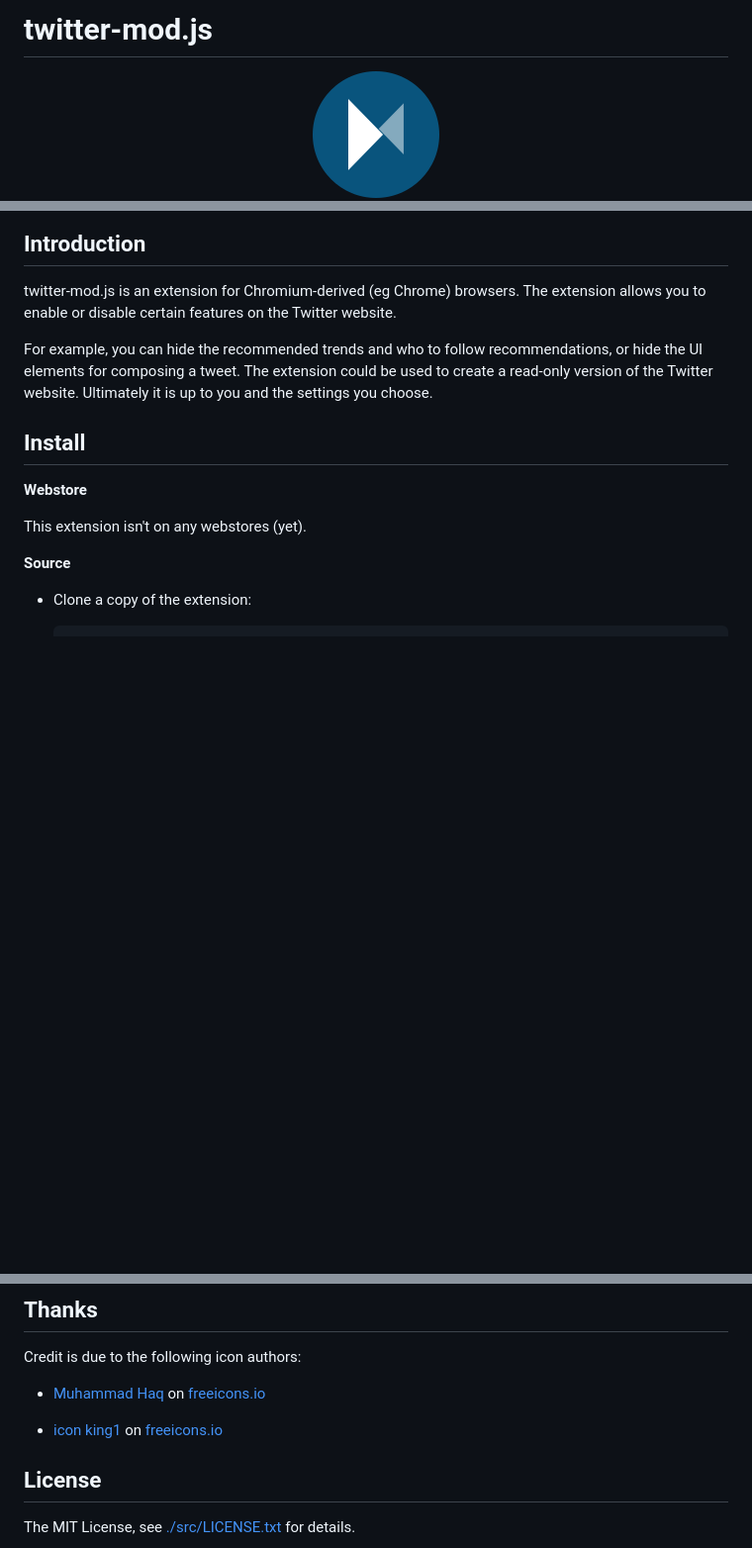
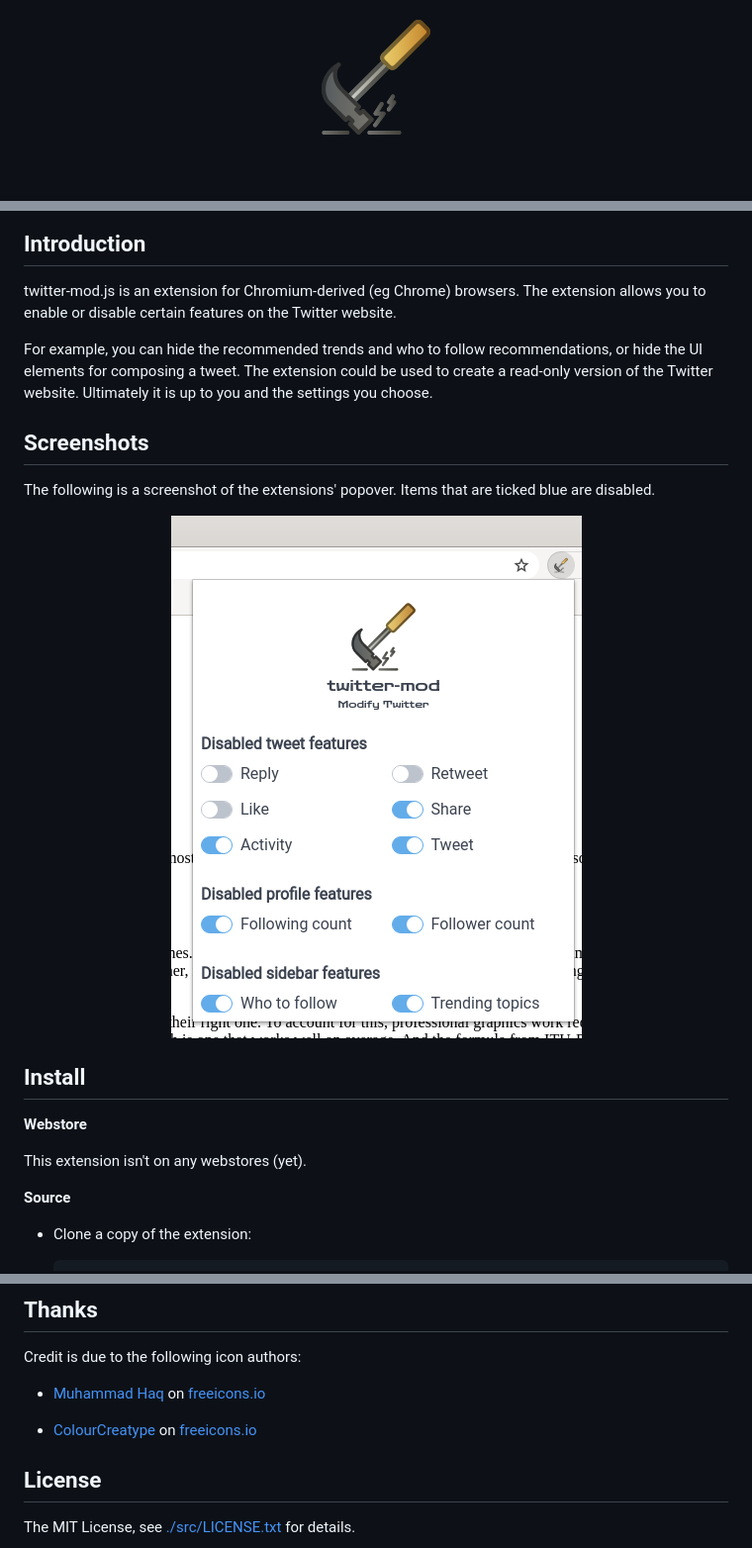
Before and after one commit to rg-3/read-only-mode.js, a Markdown page: README.md, 3 parts joined by grey strips. Shown: that part at 99% size. Drawn GitHub-style; pictures changed too: src/images/icon128.png; blank space fills up the shorter version.

Commit message:
design work on the extensions' popover

```diff
--- a/README.md
+++ b/README.md
@@ -1,5 +1,3 @@
-# twitter-mod.js
-
 <p align="center">
   <img src="/src/images/icon128.png" alt="logo">
   <br>
@@ -23,6 +21,15 @@ recommendations, or hide the UI elements for composing a tweet.
 The extension could be used to create a read-only version of the
 Twitter website. Ultimately it is up to you and the settings you
 choose.
+
+## Screenshots
+
+The following is a screenshot of the extensions' popover. Items that
+are ticked blue are disabled.
+
+<p align="center">
+  <img src="/assets/preview-twittermod.png">
+</p>
 
 ## <a id='install'> Install </a>
 
@@ -60,7 +67,7 @@ Credit is due to the following icon authors:
 
 * <a href="https://freeicons.io/profile/823">Muhammad Haq</a> on <a href="https://freeicons.io">freeicons.io</a>
 
-* <a href="https://freeicons.io/profile/3">icon king1</a> on <a href="https://freeicons.io">freeicons.io</a>
+* <a href="https://freeicons.io/profile/5790">ColourCreatype</a> on <a href="https://freeicons.io">freeicons.io</a>
 
 ## <a id='source'>License</a>
 
```
Also changed, not shown: other parts of README.md (+1 -1 lines), 3 other files.
